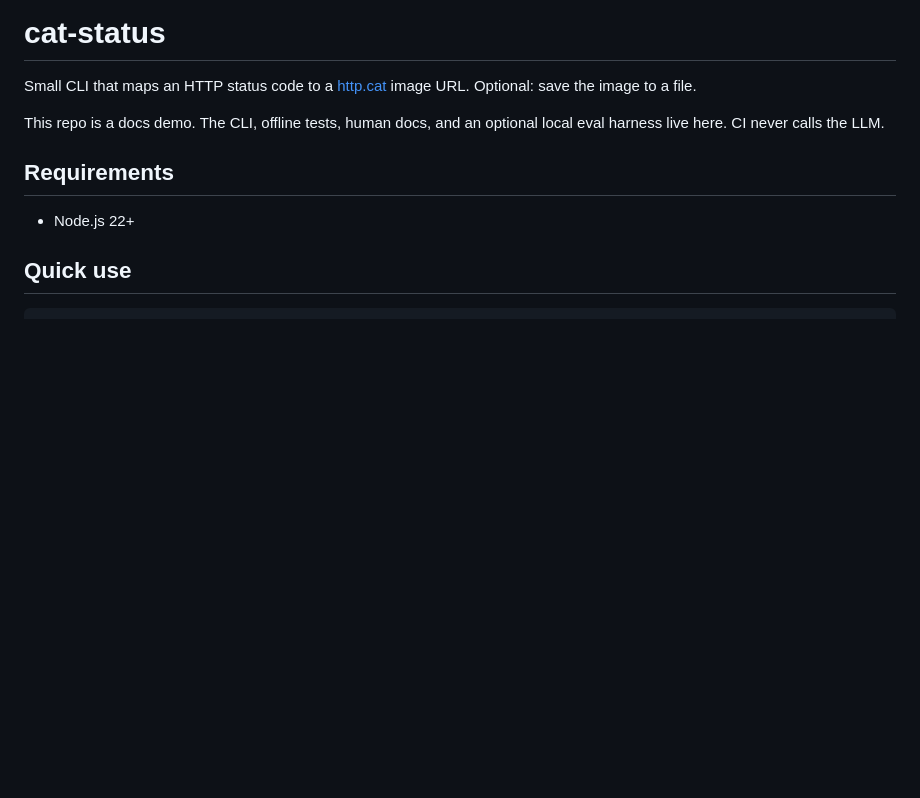
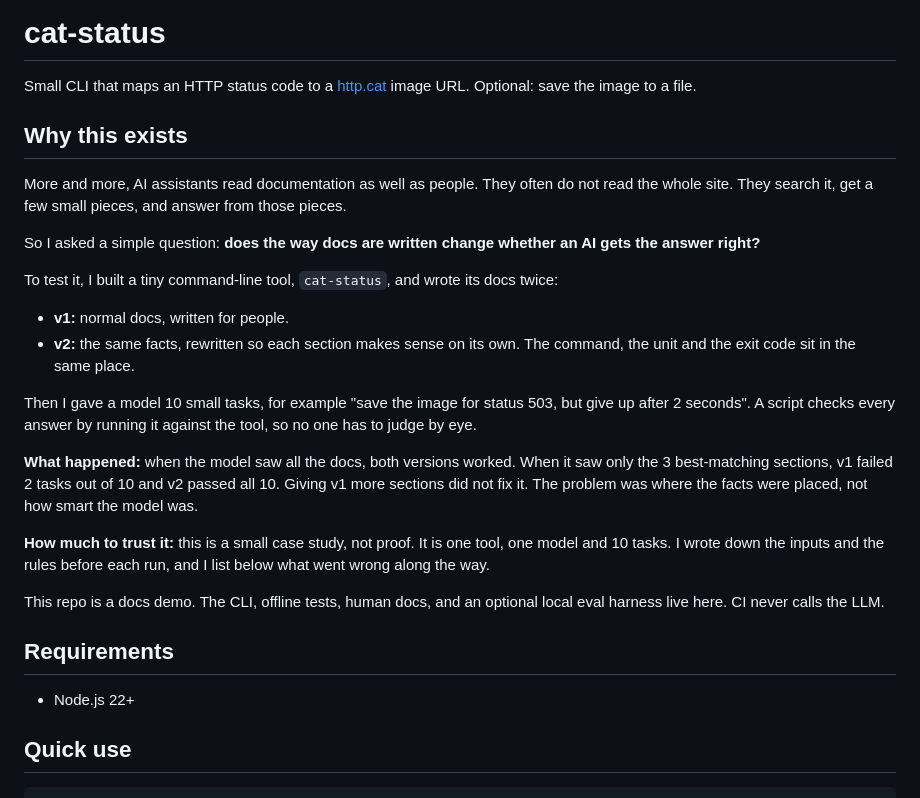
Before and after one commit to hakierka/docs-the-agent-can-read, a Markdown page: README.md, the part around one of its changes. Drawn GitHub-style; blank space fills up the shorter version.

Commit message:
add phase 3 results to readme

```diff
--- a/README.md
+++ b/README.md
@@ -1,6 +1,23 @@
 # cat-status
 
 Small CLI that maps an HTTP status code to a [http.cat](https://http.cat) image URL. Optional: save the image to a file.
+
+## Why this exists
+
+More and more, AI assistants read documentation as well as people. They often do not read the whole site. They search it, get a few small pieces, and answer from those pieces.
+
+So I asked a simple question: **does the way docs are written change whether an AI gets the answer right?**
+
+To test it, I built a tiny command-line tool, `cat-status`, and wrote its docs twice:
+
+- **v1:** normal docs, written for people.
+- **v2:** the same facts, rewritten so each section makes sense on its own. The command, the unit and the exit code sit in the same place.
+
+Then I gave a model 10 small tasks, for example "save the image for status 503, but give up after 2 seconds". A script checks every answer by running it against the tool, so no one has to judge by eye.
+
+**What happened:** when the model saw all the docs, both versions worked. When it saw only the 3 best-matching sections, v1 failed 2 tasks out of 10 and v2 passed all 10. Giving v1 more sections did not fix it. The problem was where the facts were placed, not how smart the model was.
+
+**How much to trust it:** this is a small case study, not proof. It is one tool, one model and 10 tasks. I wrote down the inputs and the rules before each run, and I list below what went wrong along the way.
 
 This repo is a docs demo. The CLI, offline tests, human docs, and an optional local eval harness live here. CI never calls the LLM.
 
```
Also changed, not shown: other parts of README.md (+38 -19 lines).
